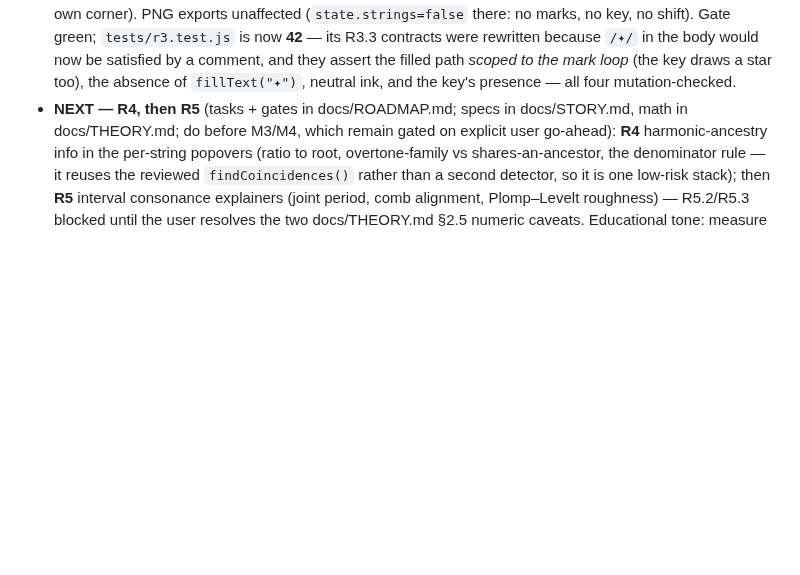
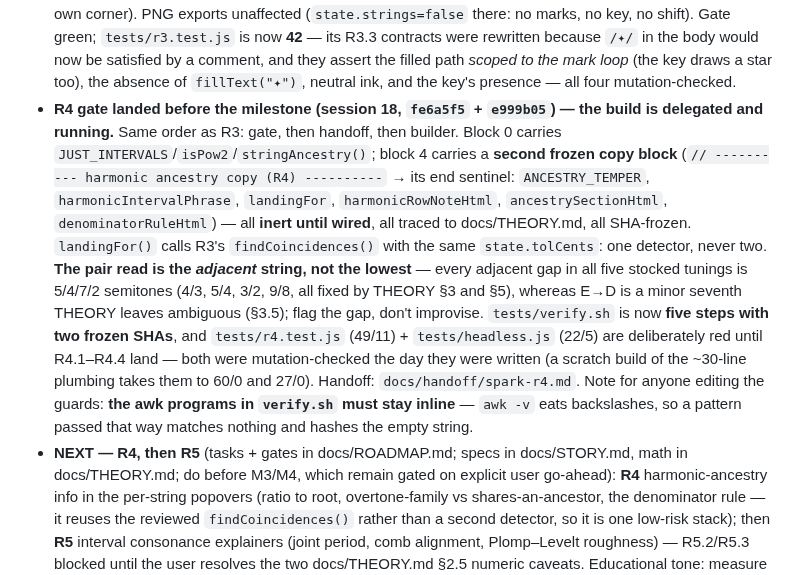
Before and after one commit to mdzahidh/guitarscope, a Markdown page: CLAUDE.md, the part around the change. Rendered like a GitHub page; blank space fills up the shorter version.

Commit message:
CLAUDE.md: status entry for the R4 gate and the delegated build
Co-Authored-By: Claude Opus 5 (1M context) <noreply@anthropic.com>

```diff
--- a/CLAUDE.md
+++ b/CLAUDE.md
@@ -198,6 +198,23 @@ build educational copy from it, never re-derive from scratch.
   comment, and they assert the filled path *scoped to the mark loop* (the key draws a
   star too), the absence of `fillText("✦")`, neutral ink, and the key's presence — all
   four mutation-checked.
+- **R4 gate landed before the milestone (session 18, `fe6a5f5` + `e999b05`) — the build is
+  delegated and running.** Same order as R3: gate, then handoff, then builder. Block 0
+  carries `JUST_INTERVALS`/`isPow2`/`stringAncestry()`; block 4 carries a **second frozen
+  copy block** (`// ---------- harmonic ancestry copy (R4) ----------` → its end sentinel:
+  `ANCESTRY_TEMPER`, `harmonicIntervalPhrase`, `landingFor`, `harmonicRowNoteHtml`,
+  `ancestrySectionHtml`, `denominatorRuleHtml`) — all **inert until wired**, all traced to
+  docs/THEORY.md, all SHA-frozen. `landingFor()` calls R3's `findCoincidences()` with the
+  same `state.tolCents`: one detector, never two. **The pair read is the *adjacent*
+  string, not the lowest** — every adjacent gap in all five stocked tunings is 5/4/7/2
+  semitones (4/3, 5/4, 3/2, 9/8, all fixed by THEORY §3 and §5), whereas E→D is a minor
+  seventh THEORY leaves ambiguous (§3.5); flag the gap, don't improvise. `tests/verify.sh`
+  is now **five steps with two frozen SHAs**, and `tests/r4.test.js` (49/11) +
+  `tests/headless.js` (22/5) are deliberately red until R4.1–R4.4 land — both were
+  mutation-checked the day they were written (a scratch build of the ~30-line plumbing
+  takes them to 60/0 and 27/0). Handoff: `docs/handoff/spark-r4.md`. Note for anyone
+  editing the guards: **the awk programs in `verify.sh` must stay inline** — `awk -v` eats
+  backslashes, so a pattern passed that way matches nothing and hashes the empty string.
 - **NEXT — R4, then R5** (tasks + gates in docs/ROADMAP.md; specs in docs/STORY.md, math
   in docs/THEORY.md; do before M3/M4, which remain gated on explicit user go-ahead):
   **R4** harmonic-ancestry info in the per-string popovers (ratio to root,
```
